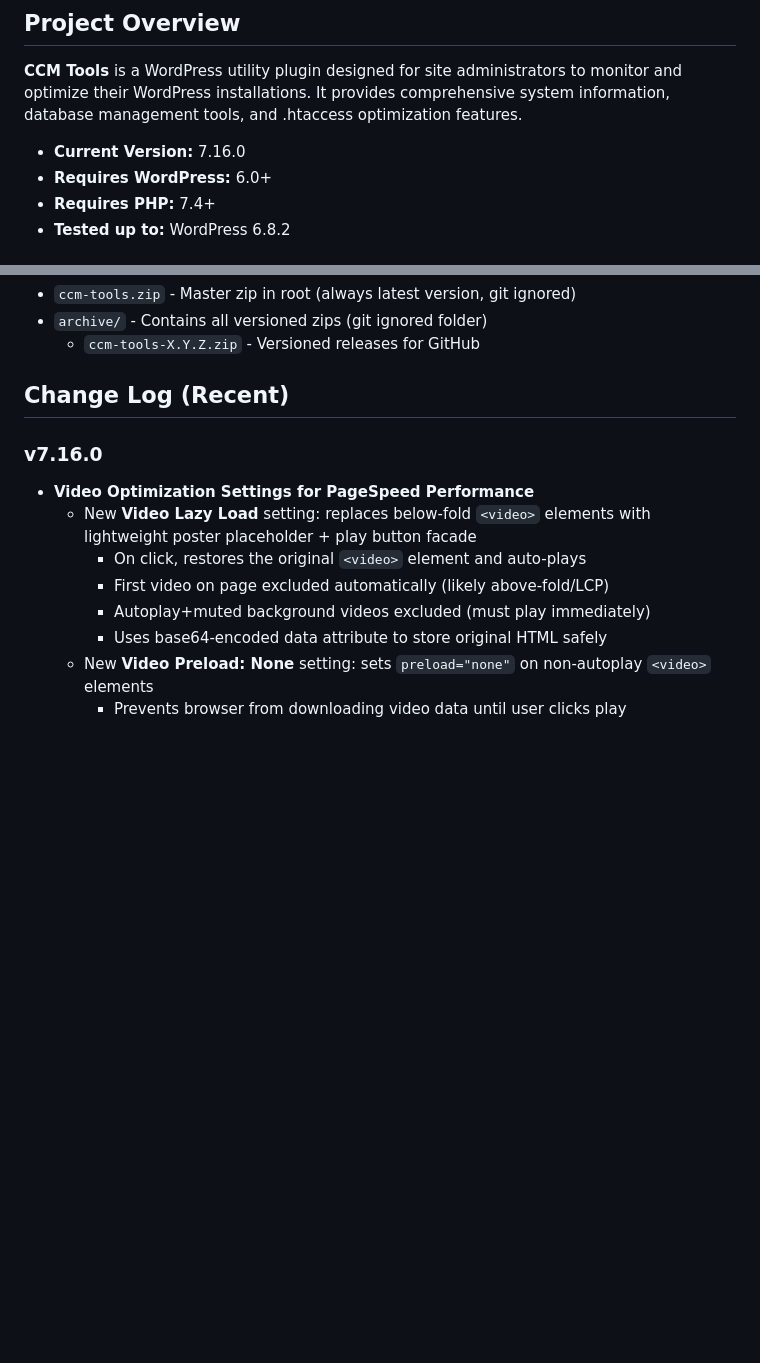
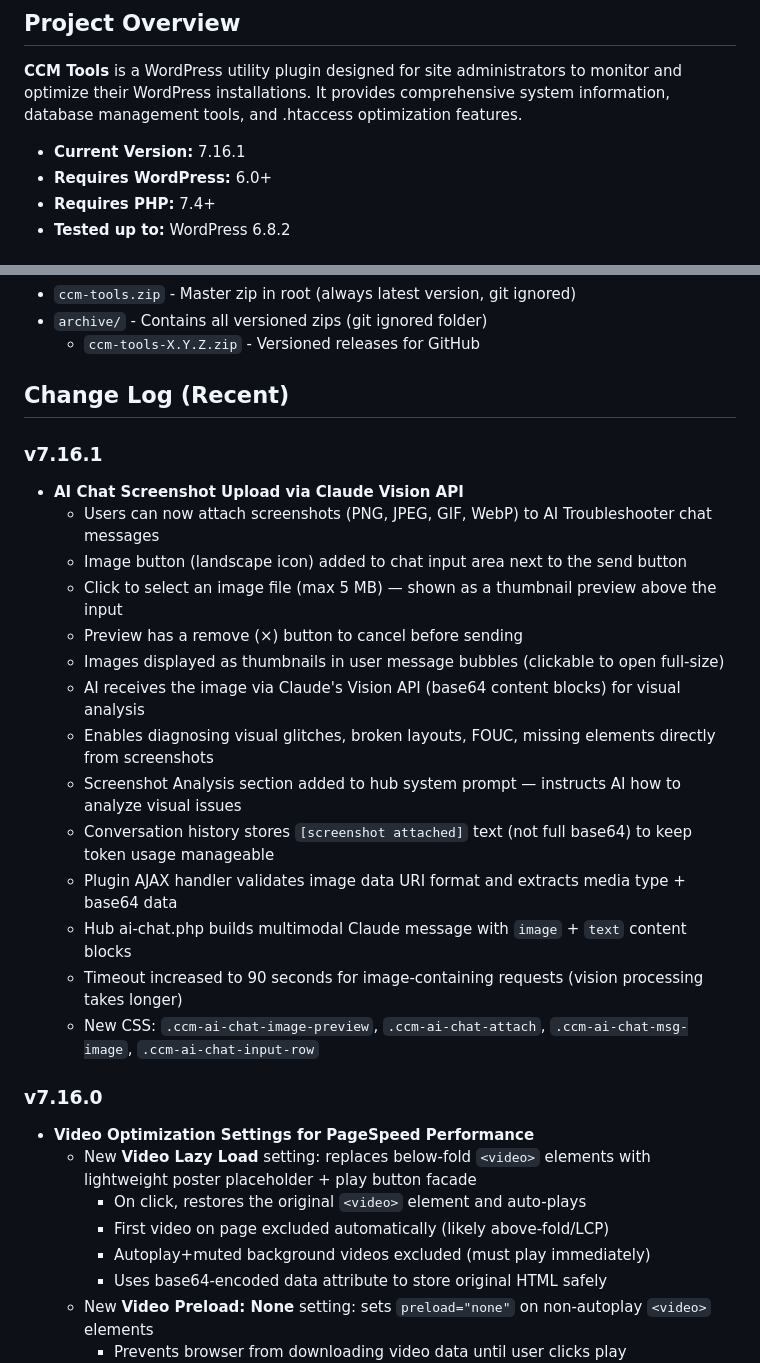
Before and after one commit to ClickClickMedia/ccm-tools, a Markdown page: .github/copilot-instructions.md, 2 parts joined by grey strips. Rendered like a GitHub page; blank space fills up the shorter version.

Commit message:
Update copilot-instructions for v7.16.1

```diff
--- a/.github/copilot-instructions.md
+++ b/.github/copilot-instructions.md
@@ -4,7 +4,7 @@
 
 **CCM Tools** is a WordPress utility plugin designed for site administrators to monitor and optimize their WordPress installations. It provides comprehensive system information, database management tools, and .htaccess optimization features.
 
-- **Current Version:** 7.16.0
+- **Current Version:** 7.16.1
 - **Requires WordPress:** 6.0+
 - **Requires PHP:** 7.4+
 - **Tested up to:** WordPress 6.8.2
@@ -287,6 +287,22 @@ After completing changes:
   - `ccm-tools-X.Y.Z.zip` - Versioned releases for GitHub
 
 ## Change Log (Recent)
+
+### v7.16.1
+- **AI Chat Screenshot Upload via Claude Vision API**
+  - Users can now attach screenshots (PNG, JPEG, GIF, WebP) to AI Troubleshooter chat messages
+  - Image button (landscape icon) added to chat input area next to the send button
+  - Click to select an image file (max 5 MB) — shown as a thumbnail preview above the input
+  - Preview has a remove (×) button to cancel before sending
+  - Images displayed as thumbnails in user message bubbles (clickable to open full-size)
+  - AI receives the image via Claude's Vision API (base64 content blocks) for visual analysis
+  - Enables diagnosing visual glitches, broken layouts, FOUC, missing elements directly from screenshots
+  - Screenshot Analysis section added to hub system prompt — instructs AI how to analyze visual issues
+  - Conversation history stores `[screenshot attached]` text (not full base64) to keep token usage manageable
+  - Plugin AJAX handler validates image data URI format and extracts media type + base64 data
+  - Hub ai-chat.php builds multimodal Claude message with `image` + `text` content blocks
+  - Timeout increased to 90 seconds for image-containing requests (vision processing takes longer)
+  - New CSS: `.ccm-ai-chat-image-preview`, `.ccm-ai-chat-attach`, `.ccm-ai-chat-msg-image`, `.ccm-ai-chat-input-row`
 
 ### v7.16.0
 - **Video Optimization Settings for PageSpeed Performance**
```
